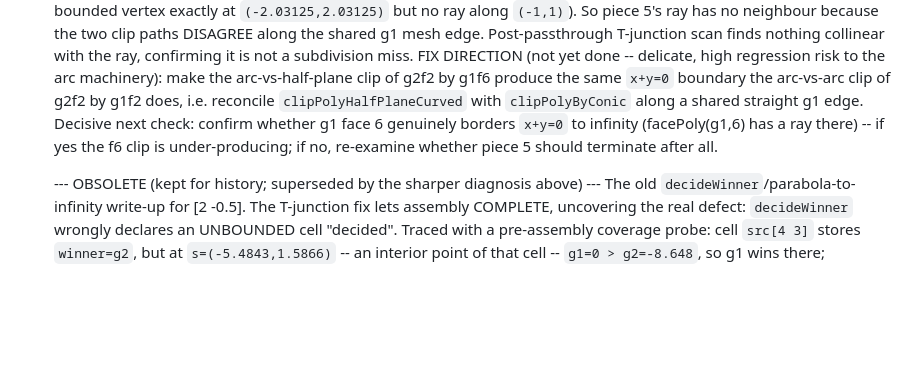
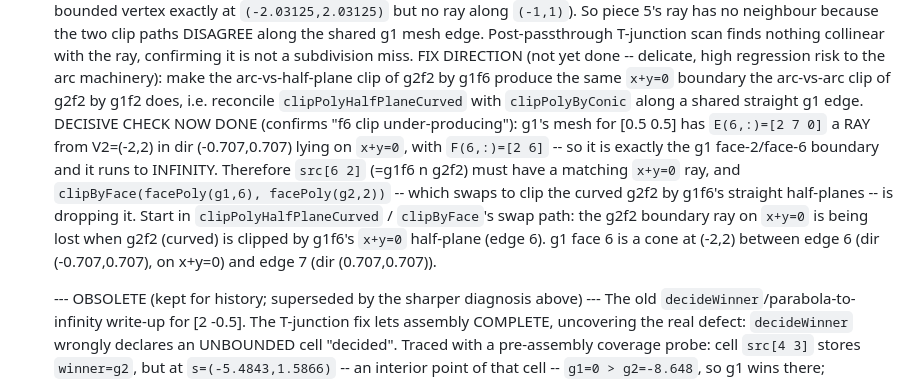
Before and after one commit to ylucet/CCA2, a Markdown page: TODO.md, the part around the change. Rendered like a GitHub page; blank space fills up the shorter version.

Commit message:
TODO: confirm the [0.5 0.5] fix direction from g1's mesh (f6 clip under-produces)
g1 edge 6 is a ray on x+y=0 from (-2,2), bordering faces 2 and 6 (F(6,:)=[2 6]) and running to
infinity -- so src[6 2] must have a matching x+y=0 ray, and clipPolyHalfPlaneCurved (the arc-vs-
half-plane path that clips curved g2f2 by g1f6's straight half-planes) is dropping it. Pinpointed
to that function; fix deferred as delicate/high-regression-risk.

Co-Authored-By: Claude Opus 4.8 (1M context) <noreply@anthropic.com>

```diff
--- a/TODO.md
+++ b/TODO.md
@@ -42,9 +42,15 @@ tests stay green). Commits `96aad61` (T-junction) and `53fc9fd` (assignSide) on
   subdivision miss. FIX DIRECTION (not yet done -- delicate, high regression risk to the arc
   machinery): make the arc-vs-half-plane clip of g2f2 by g1f6 produce the same `x+y=0` boundary the
   arc-vs-arc clip of g2f2 by g1f2 does, i.e. reconcile `clipPolyHalfPlaneCurved` with
-  `clipPolyByConic` along a shared straight g1 edge. Decisive next check: confirm whether g1 face 6
-  genuinely borders `x+y=0` to infinity (facePoly(g1,6) has a ray there) -- if yes the f6 clip is
-  under-producing; if no, re-examine whether piece 5 should terminate after all.
+  `clipPolyByConic` along a shared straight g1 edge.
+  DECISIVE CHECK NOW DONE (confirms "f6 clip under-producing"): g1's mesh for [0.5 0.5] has
+  `E(6,:)=[2 7 0]` a RAY from V2=(-2,2) in dir (-0.707,0.707) lying on `x+y=0`, with `F(6,:)=[2 6]`
+  -- so it is exactly the g1 face-2/face-6 boundary and it runs to INFINITY. Therefore `src[6 2]`
+  (=g1f6 n g2f2) must have a matching `x+y=0` ray, and `clipByFace(facePoly(g1,6), facePoly(g2,2))`
+  -- which swaps to clip the curved g2f2 by g1f6's straight half-planes -- is dropping it. Start in
+  `clipPolyHalfPlaneCurved` / `clipByFace`'s swap path: the g2f2 boundary ray on `x+y=0` is being
+  lost when g2f2 (curved) is clipped by g1f6's `x+y=0` half-plane (edge 6). g1 face 6 is a cone at
+  (-2,2) between edge 6 (dir (-0.707,0.707), on x+y=0) and edge 7 (dir (0.707,0.707)).
 
   --- OBSOLETE (kept for history; superseded by the sharper diagnosis above) ---
   The old `decideWinner`/parabola-to-infinity write-up for [2 -0.5]. The T-junction
```
